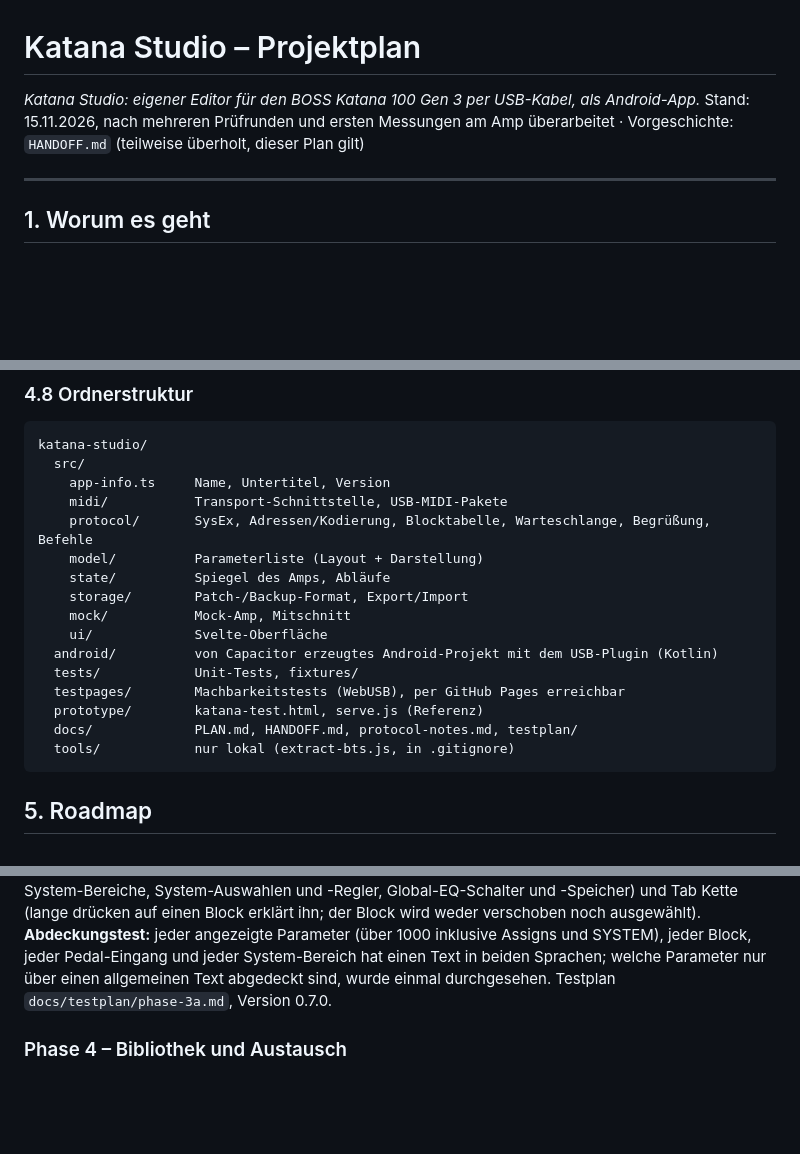
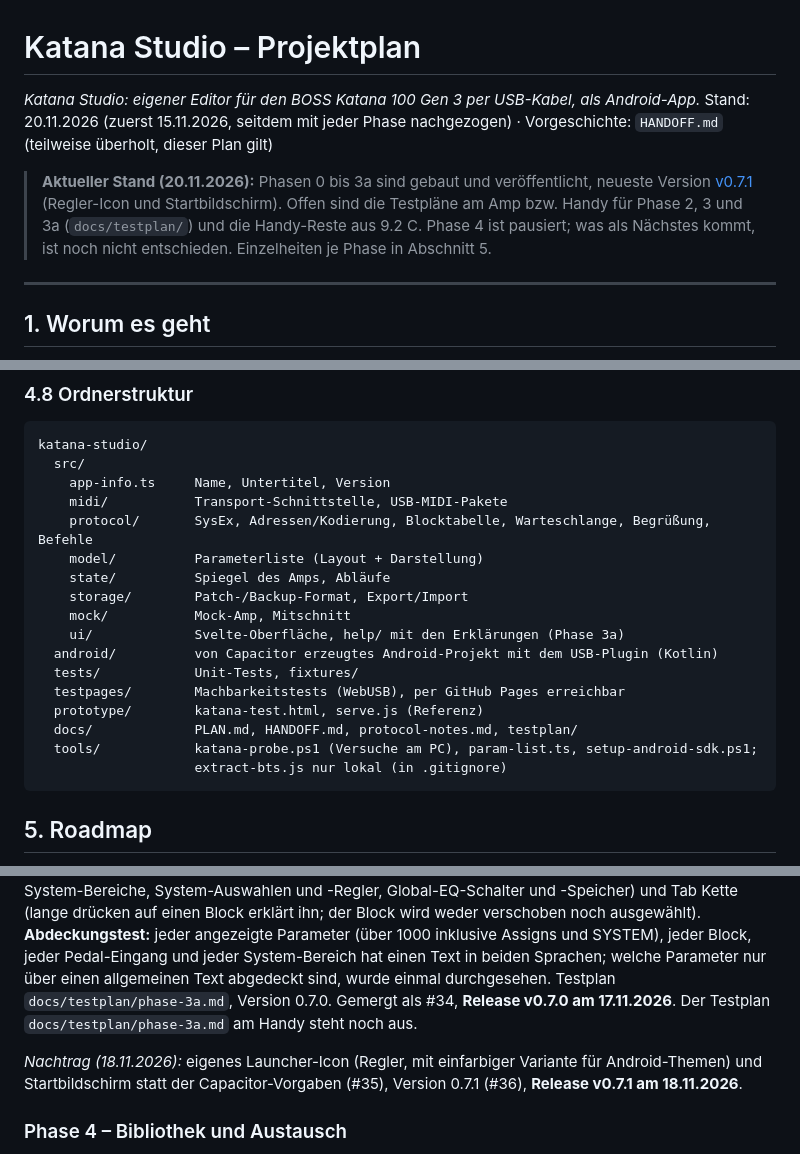
Before and after one commit to Jannes105/katana-studio, a Markdown page: docs/PLAN.md, 3 parts joined by grey strips. GitHub-like rendering; blank space fills up the shorter version.

````diff
--- a/docs/PLAN.md
+++ b/docs/PLAN.md
@@ -1,7 +1,12 @@
 # Katana Studio – Projektplan
 
 *Katana Studio: eigener Editor für den BOSS Katana 100 Gen 3 per USB-Kabel, als Android-App.*
-Stand: 15.11.2026, nach mehreren Prüfrunden und ersten Messungen am Amp überarbeitet · Vorgeschichte: `HANDOFF.md` (teilweise überholt, dieser Plan gilt)
+Stand: 20.11.2026 (zuerst 15.11.2026, seitdem mit jeder Phase nachgezogen) · Vorgeschichte: `HANDOFF.md` (teilweise überholt, dieser Plan gilt)
+
+> **Aktueller Stand (20.11.2026):** Phasen 0 bis 3a sind gebaut und veröffentlicht, neueste Version
+> [v0.7.1](https://github.com/Jannes105/katana-studio/releases/tag/v0.7.1) (Regler-Icon und Startbildschirm).
+> Offen sind die Testpläne am Amp bzw. Handy für Phase 2, 3 und 3a (`docs/testplan/`) und die Handy-Reste aus 9.2 C.
+> Phase 4 ist pausiert; was als Nächstes kommt, ist noch nicht entschieden. Einzelheiten je Phase in Abschnitt 5.
 
 ---
 
@@ -413,13 +418,14 @@ katana-studio/
     state/          Spiegel des Amps, Abläufe
     storage/        Patch-/Backup-Format, Export/Import
     mock/           Mock-Amp, Mitschnitt
-    ui/             Svelte-Oberfläche
+    ui/             Svelte-Oberfläche, help/ mit den Erklärungen (Phase 3a)
   android/          von Capacitor erzeugtes Android-Projekt mit dem USB-Plugin (Kotlin)
   tests/            Unit-Tests, fixtures/
   testpages/        Machbarkeitstests (WebUSB), per GitHub Pages erreichbar
   prototype/        katana-test.html, serve.js (Referenz)
   docs/             PLAN.md, HANDOFF.md, protocol-notes.md, testplan/
-  tools/            nur lokal (extract-bts.js, in .gitignore)
+  tools/            katana-probe.ps1 (Versuche am PC), param-list.ts, setup-android-sdk.ps1;
+                    extract-bts.js nur lokal (in .gitignore)
 ```
 
 ## 5. Roadmap
@@ -1030,7 +1036,11 @@ System-Bereiche, System-Auswahlen und -Regler, Global-EQ-Schalter und -Speicher)
 einen Block erklärt ihn; der Block wird weder verschoben noch ausgewählt). **Abdeckungstest:** jeder angezeigte
 Parameter (über 1000 inklusive Assigns und SYSTEM), jeder Block, jeder Pedal-Eingang und jeder System-Bereich hat
 einen Text in beiden Sprachen; welche Parameter nur über einen allgemeinen Text abgedeckt sind, wurde einmal
-durchgesehen. Testplan `docs/testplan/phase-3a.md`, Version 0.7.0.
+durchgesehen. Testplan `docs/testplan/phase-3a.md`, Version 0.7.0. Gemergt als #34, **Release v0.7.0 am
+17.11.2026**. Der Testplan `docs/testplan/phase-3a.md` am Handy steht noch aus.
+
+*Nachtrag (18.11.2026):* eigenes Launcher-Icon (Regler, mit einfarbiger Variante für Android-Themen) und
+Startbildschirm statt der Capacitor-Vorgaben (#35), Version 0.7.1 (#36), **Release v0.7.1 am 18.11.2026**.
 
 ### Phase 4 – Bibliothek und Austausch
 *Pausiert (17.11.2026):* Bibliothek, Komplett-Wiederherstellen und .tsl-Import macht der Besitzer eher am PC (dort
````
Also changed, not shown: README.md (+35 -9 lines), docs/testplan/phase-3a.md (+1 -1 lines), docs/screenshot.jpg (added).
